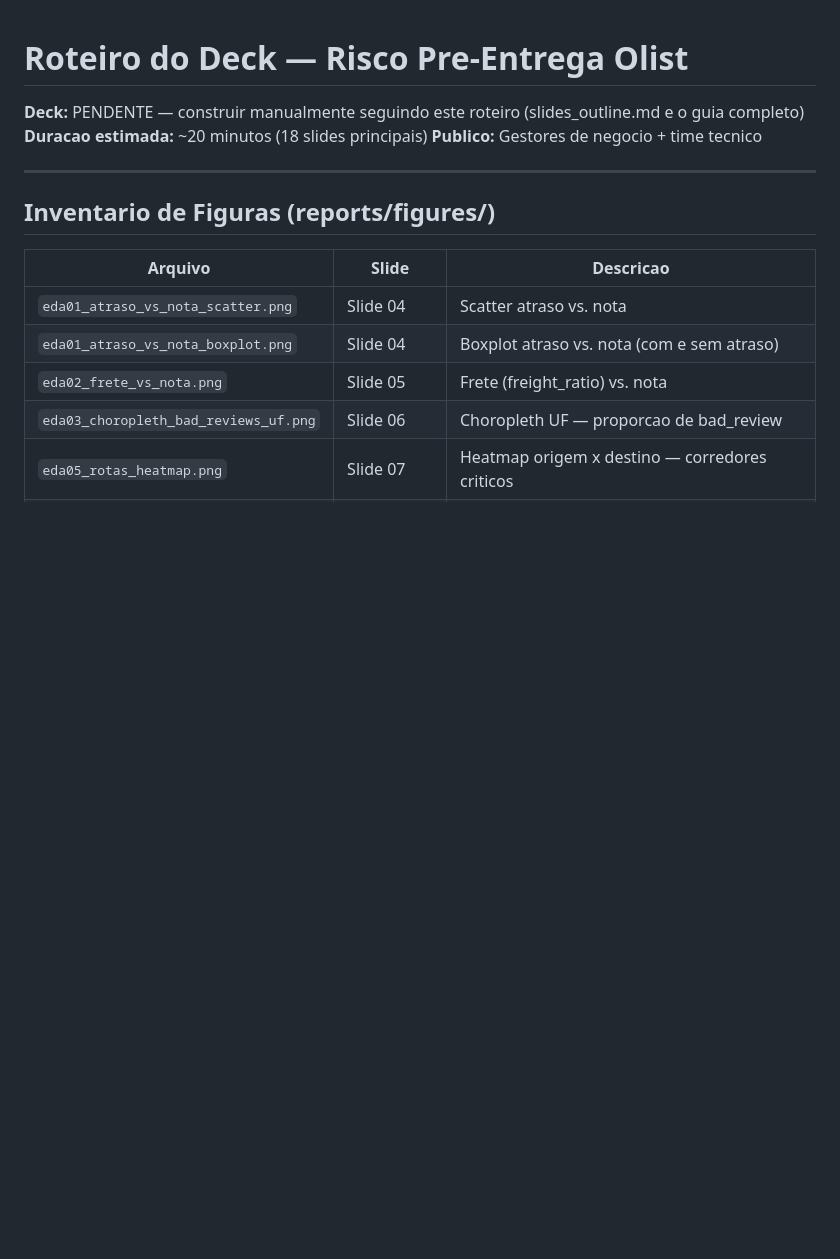
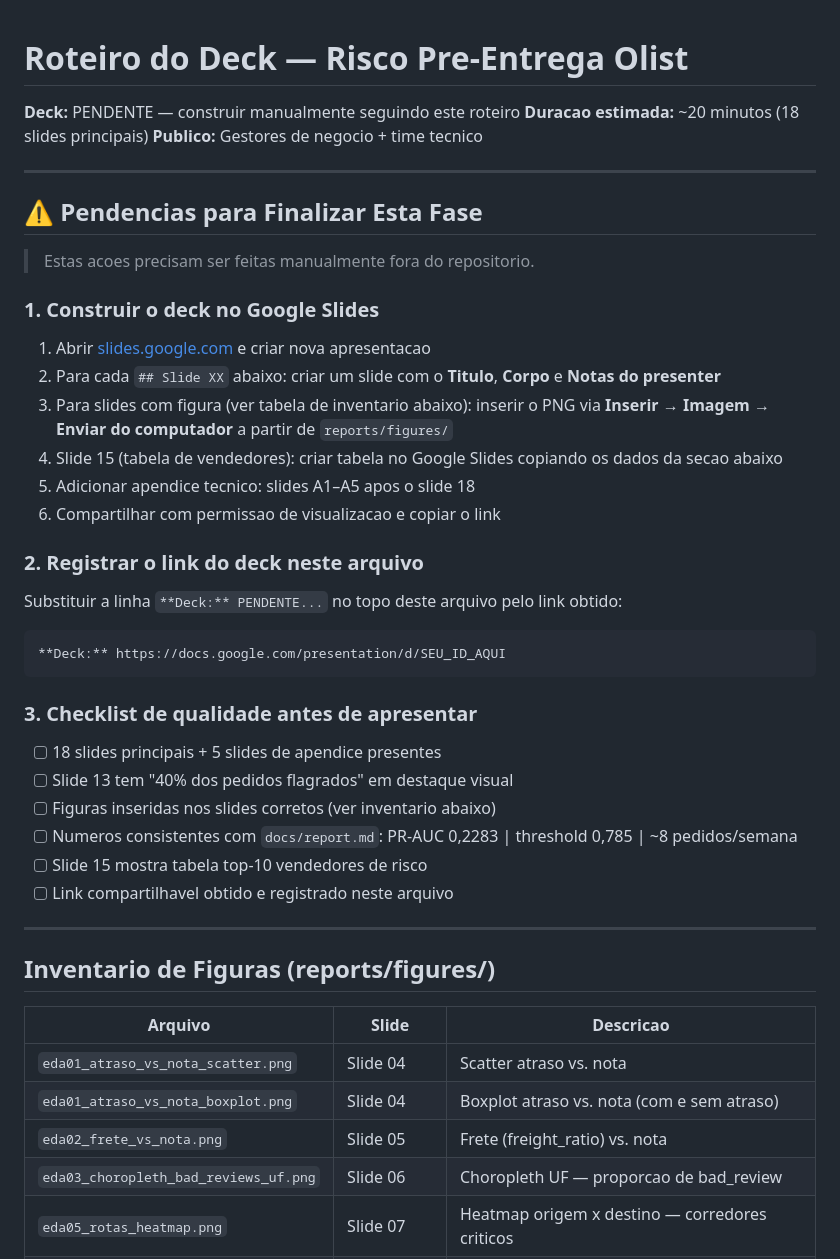
Before and after one commit to Weym/brazilian-ecommerce-olist, a Markdown page: docs/slides_outline.md, the part around the change. Drawn GitHub-style; blank space fills up the shorter version.

Commit message:
docs(05-03): add pending steps checklist to slides_outline.md
Clear step-by-step guide to build the Google Slides deck added at the
top of slides_outline.md — easy to find when returning to this task.

Co-Authored-By: Claude Sonnet 4.6 <noreply@anthropic.com>

````diff
--- a/docs/slides_outline.md
+++ b/docs/slides_outline.md
@@ -1,7 +1,39 @@
 # Roteiro do Deck — Risco Pre-Entrega Olist
-**Deck:** PENDENTE — construir manualmente seguindo este roteiro (slides_outline.md e o guia completo)
+**Deck:** PENDENTE — construir manualmente seguindo este roteiro
 **Duracao estimada:** ~20 minutos (18 slides principais)
 **Publico:** Gestores de negocio + time tecnico
+
+---
+
+## ⚠ Pendencias para Finalizar Esta Fase
+
+> Estas acoes precisam ser feitas manualmente fora do repositorio.
+
+### 1. Construir o deck no Google Slides
+
+1. Abrir [slides.google.com](https://slides.google.com) e criar nova apresentacao
+2. Para cada `## Slide XX` abaixo: criar um slide com o **Titulo**, **Corpo** e **Notas do presenter**
+3. Para slides com figura (ver tabela de inventario abaixo): inserir o PNG via **Inserir → Imagem → Enviar do computador** a partir de `reports/figures/`
+4. Slide 15 (tabela de vendedores): criar tabela no Google Slides copiando os dados da secao abaixo
+5. Adicionar apendice tecnico: slides A1–A5 apos o slide 18
+6. Compartilhar com permissao de visualizacao e copiar o link
+
+### 2. Registrar o link do deck neste arquivo
+
+Substituir a linha `**Deck:** PENDENTE...` no topo deste arquivo pelo link obtido:
+
+```
+**Deck:** https://docs.google.com/presentation/d/SEU_ID_AQUI
+```
+
+### 3. Checklist de qualidade antes de apresentar
+
+- [ ] 18 slides principais + 5 slides de apendice presentes
+- [ ] Slide 13 tem "40% dos pedidos flagrados" em destaque visual
+- [ ] Figuras inseridas nos slides corretos (ver inventario abaixo)
+- [ ] Numeros consistentes com `docs/report.md`: PR-AUC 0,2283 | threshold 0,785 | ~8 pedidos/semana
+- [ ] Slide 15 mostra tabela top-10 vendedores de risco
+- [ ] Link compartilhavel obtido e registrado neste arquivo
 
 ---
 
````
